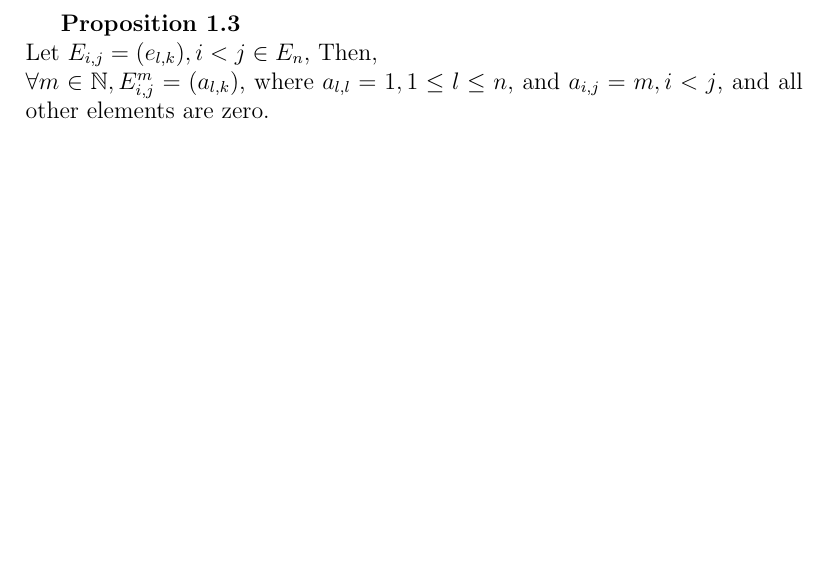
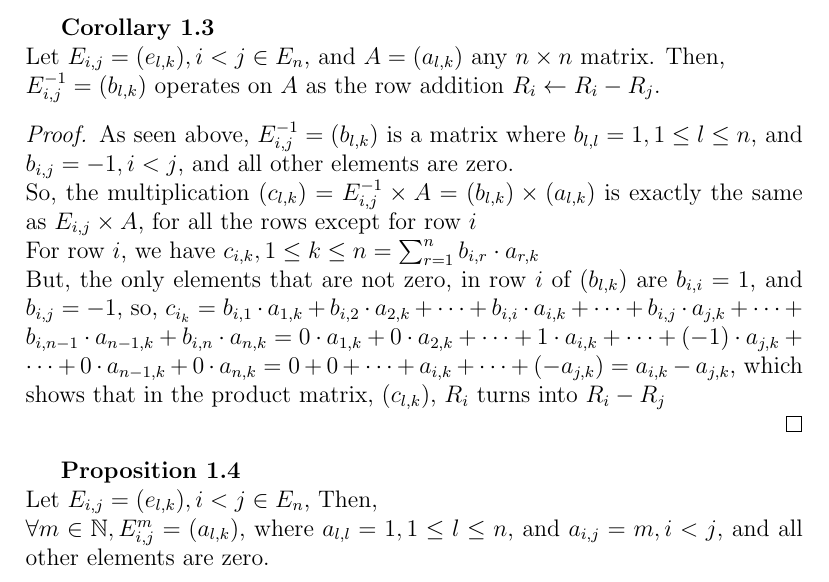
Before and after one commit to HaimL76/automorphisms, a LaTeX document (research.tex): part of page 2 of 2, cut at the place of the change, the shorter picture padded with empty space. Compiled offline with pdfLaTeX.

Commit message:
research 2

```diff
--- a/research.tex
+++ b/research.tex
@@ -55,7 +55,16 @@ Easy to verify that also $(a_{l,k}) \times E_{i,j}=I_n$, and that $(a_{l,k})$ is
 So, $(a_{l,k})=E_{i,j}^{-1}$ is the unique inverse of $E_{i,j}$ \newline
 \end{proof}
 \newpage
-\textbf{Proposition 1.3} \newline
+\textbf{Corollary 1.3} \newline
+Let $E_{i,j}=(e_{l,k}),i<j \in E_n$, and $A=(a_{l,k})$ any $n \times n$ matrix. Then,\newline
+$E_{i,j}^{-1}=(b_{l,k})$ operates on $A$ as the row addition $R_i \leftarrow R_i-R_j$.
+\begin{proof}
+As seen above, $E_{i,j}^{-1}=(b_{l,k})$ is a matrix where $b_{l,l}=1,1 \leq l \leq n$, and $b_{i,j}=-1,i<j$, and all other elements are zero. \newline
+So, the multiplication $(c_{l,k})=E_{i,j}^{-1} \times A=(b_{l,k}) \times (a_{l,k})$ is exactly the same as $E_{i,j} \times A$, for all the rows except for row $i$ \newline
+For row $i$, we have $c_{i,k},1 \leq k \leq n=\sum_{r=1}^n b_{i,r} \cdot a_{r,k}$ \newline
+But, the only elements that are not zero, in row $i$ of $(b_{l,k})$ are $b_{i,i}=1$, and $b_{i,j}=-1$, so, $c_{i_k}=b_{i,1} \cdot a_{1,k}+b_{i,2} \cdot a_{2,k}+\dots+b_{i,i} \cdot a_{i,k}+\dots+b_{i,j} \cdot a_{j,k}+\dots+b_{i,n-1} \cdot a_{n-1,k}+b_{i,n} \cdot a_{n,k}=0 \cdot a_{1,k}+0 \cdot a_{2,k}+\dots+1 \cdot a_{i,k}+\dots+(-1) \cdot a_{j,k}+\dots+0 \cdot a_{n-1,k}+0 \cdot a_{n,k}=0+0+\dots+a_{i,k}+\dots+(-a_{j,k})=a_{i,k}-a_{j,k}$, which shows that in the product matrix, $(c_{l,k})$, $R_i$ turns into $R_i-R_j$ \newline
+\end{proof}
+\textbf{Proposition 1.4} \newline
 Let $E_{i,j}=(e_{l,k}),i<j \in E_n$, Then,\newline
 $\forall m \in \mathbb{N},E_{i,j}^m=(a_{l,k})$, where $a_{l,l}=1,1 \leq l \leq n$, and $a_{i,j}=m,i<j$, and all other elements are zero.
 \begin{proof}
```
Also changed, not shown: research.pdf, 1 other file.
